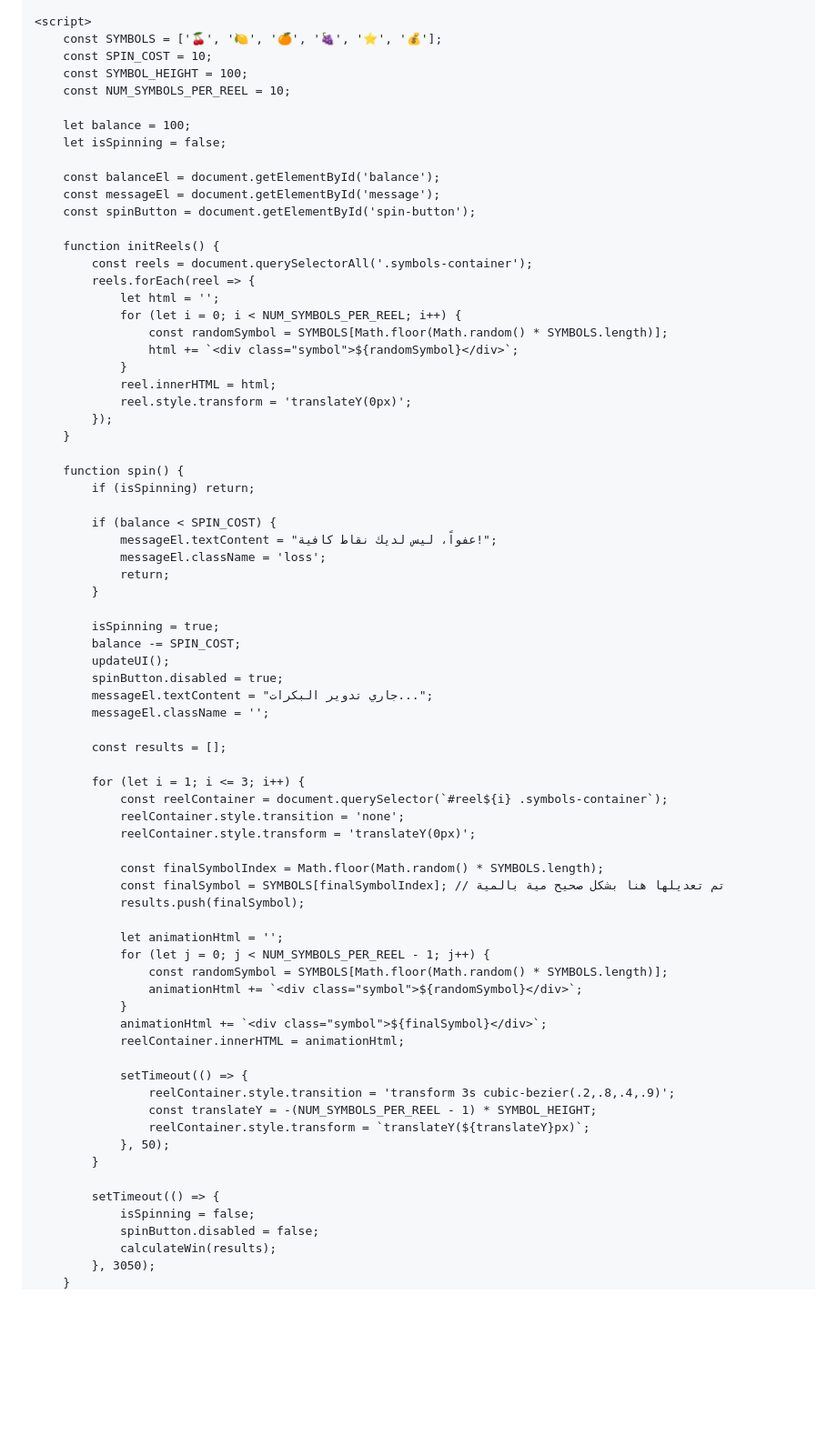
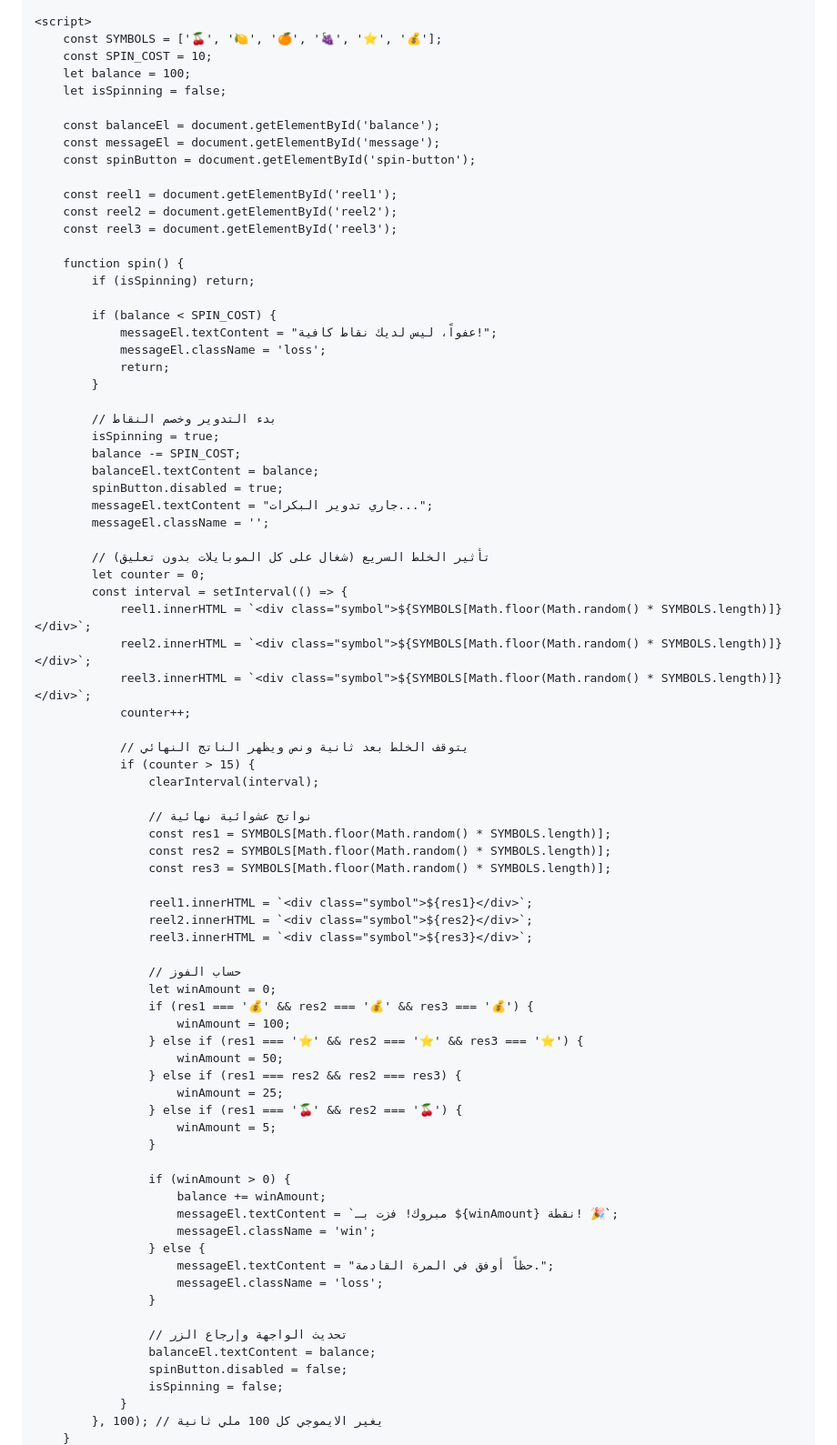
Before and after one commit to Tyuuyu8/my-test-game, a Markdown page: README.md, the part around one of its changes. Shown at 91% size. Drawn GitHub-style; blank space fills up the shorter version.

Commit message:
Refactor slot machine reels and spin logic

```diff
--- a/README.md
+++ b/README.md
@@ -112,9 +101,6 @@
     <script>
         const SYMBOLS = ['🍒', '🍋', '🍊', '🍇', '⭐', '💰'];
         const SPIN_COST = 10;
-        const SYMBOL_HEIGHT = 100;
-        const NUM_SYMBOLS_PER_REEL = 10;
-
         let balance = 100;
         let isSpinning = false;
 
@@ -122,18 +108,9 @@
         const messageEl = document.getElementById('message');
         const spinButton = document.getElementById('spin-button');
 
-        function initReels() {
-            const reels = document.querySelectorAll('.symbols-container');
-            reels.forEach(reel => {
-                let html = '';
-                for (let i = 0; i < NUM_SYMBOLS_PER_REEL; i++) {
-                    const randomSymbol = SYMBOLS[Math.floor(Math.random() * SYMBOLS.length)];
-                    html += `<div class="symbol">${randomSymbol}</div>`;
-                }
-                reel.innerHTML = html;
-                reel.style.transform = 'translateY(0px)';
-            });
-        }
+        const reel1 = document.getElementById('reel1');
+        const reel2 = document.getElementById('reel2');
+        const reel3 = document.getElementById('reel3');
 
         function spin() {
             if (isSpinning) return;
@@ -144,42 +121,60 @@
                 return;
             }
 
+            // بدء التدوير وخصم النقاط
             isSpinning = true;
             balance -= SPIN_COST;
-            updateUI();
+            balanceEl.textContent = balance;
             spinButton.disabled = true;
             messageEl.textContent = "جاري تدوير البكرات...";
             messageEl.className = '';
 
-            const results = [];
+            // تأثير الخلط السريع (شغال على كل الموبايلات بدون تعليق)
+            let counter = 0;
+            const interval = setInterval(() => {
+                reel1.innerHTML = `<div class="symbol">${SYMBOLS[Math.floor(Math.random() * SYMBOLS.length)]}</div>`;
+                reel2.innerHTML = `<div class="symbol">${SYMBOLS[Math.floor(Math.random() * SYMBOLS.length)]}</div>`;
+                reel3.innerHTML = `<div class="symbol">${SYMBOLS[Math.floor(Math.random() * SYMBOLS.length)]}</div>`;
+                counter++;
 
-            for (let i = 1; i <= 3; i++) {
-                const reelContainer = document.querySelector(`#reel${i} .symbols-container`);
-                reelContainer.style.transition = 'none';
-                reelContainer.style.transform = 'translateY(0px)';
+                // يتوقف الخلط بعد ثانية ونص ويظهر الناتج النهائي
+                if (counter > 15) {
+                    clearInterval(interval);
 
-                const finalSymbolIndex = Math.floor(Math.random() * SYMBOLS.length);
-                const finalSymbol = SYMBOLS[finalSymbolIndex]; // تم تعديلها هنا بشكل صحيح مية بالمية
-                results.push(finalSymbol);
+                    // نواتج عشوائية نهائية
+                    const res1 = SYMBOLS[Math.floor(Math.random() * SYMBOLS.length)];
+                    const res2 = SYMBOLS[Math.floor(Math.random() * SYMBOLS.length)];
+                    const res3 = SYMBOLS[Math.floor(Math.random() * SYMBOLS.length)];
 
-                let animationHtml = '';
-                for (let j = 0; j < NUM_SYMBOLS_PER_REEL - 1; j++) {
-                    const randomSymbol = SYMBOLS[Math.floor(Math.random() * SYMBOLS.length)];
-                    animationHtml += `<div class="symbol">${randomSymbol}</div>`;
+                    reel1.innerHTML = `<div class="symbol">${res1}</div>`;
+                    reel2.innerHTML = `<div class="symbol">${res2}</div>`;
+                    reel3.innerHTML = `<div class="symbol">${res3}</div>`;
+
+                    // حساب الفوز
+                    let winAmount = 0;
+                    if (res1 === '💰' && res2 === '💰' && res3 === '💰') {
+                        winAmount = 100;
+                    } else if (res1 === '⭐' && res2 === '⭐' && res3 === '⭐') {
+                        winAmount = 50;
+                    } else if (res1 === res2 && res2 === res3) {
+                        winAmount = 25;
+                    } else if (res1 === '🍒' && res2 === '🍒') {
+                        winAmount = 5;
+                    }
+
+                    if (winAmount > 0) {
+                        balance += winAmount;
+                        messageEl.textContent = `مبروك! فزت بـ ${winAmount} نقطة! 🎉`;
+                        messageEl.className = 'win';
+                    } else {
+                        messageEl.textContent = "حظاً أوفق في المرة القادمة.";
+                        messageEl.className = 'loss';
+                    }
+
+                    // تحديث الواجهة وإرجاع الزر
+                    balanceEl.textContent = balance;
+                    spinButton.disabled = false;
+                    isSpinning = false;
                 }
-                animationHtml += `<div class="symbol">${finalSymbol}</div>`;
-                reelContainer.innerHTML = animationHtml;
-
-                setTimeout(() => {
-                    reelContainer.style.transition = 'transform 3s cubic-bezier(.2,.8,.4,.9)';
-                    const translateY = -(NUM_SYMBOLS_PER_REEL - 1) * SYMBOL_HEIGHT;
-                    reelContainer.style.transform = `translateY(${translateY}px)`;
-                }, 50);
-            }
-
-            setTimeout(() => {
-                isSpinning = false;
-                spinButton.disabled = false;
-                calculateWin(results);
-            }, 3050);
+            }, 100); // يغير الايموجي كل 100 ملي ثانية
         }
```
Also changed, not shown: other parts of README.md (+7 -50 lines).
